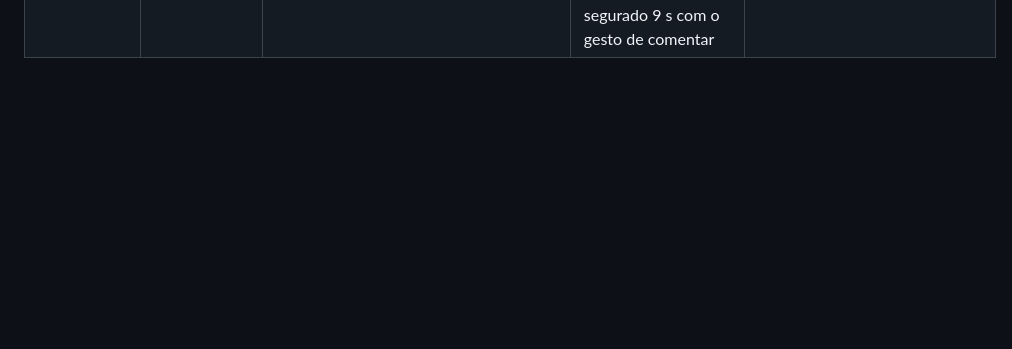
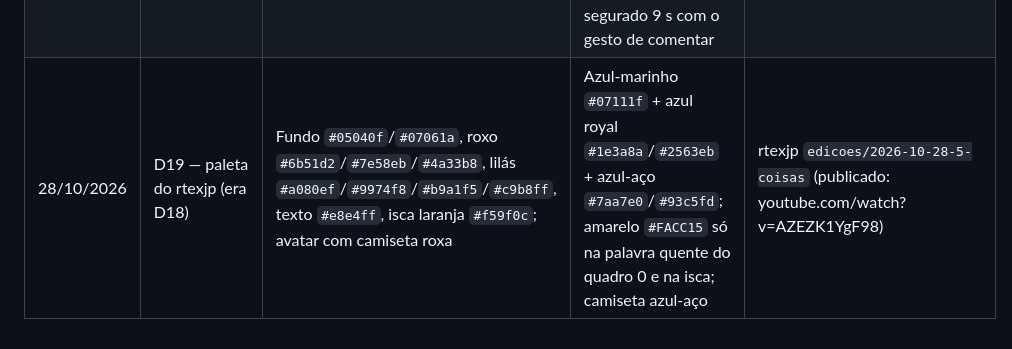
Before and after one commit to inematds/inema-design, a Markdown page: HISTORICO.md, the part around the change. Rendered like a GitHub page; blank space fills up the shorter version.

```diff
--- a/HISTORICO.md
+++ b/HISTORICO.md
@@ -34,3 +34,4 @@ Cada decisão do `DECISOES.md` ganha uma linha aqui com o valor antigo. As pági
 | 21/10/2026 | D16 — avatar no r7ex/r7exp | r7ex: PiP no canto desde o quadro 0 (D11); r7exp: PiP desde a capa | Rosto abre em meia tela (9:16 metade de baixo, 16:9 metade direita) e depois PiP, mudando conforme o plano | r7ex e r7exp publicados até 21/10/2026 |
 | 22/10/2026 | D17 — reels 9:16 do r7exp | Avatar em faixa no meio (778–1338), imagem da personagem embaixo (1338–1920); quadro 0 = diagrama 16:9 pequeno (casos) ou capa repetida (índice) | Avatar no terço de baixo o tempo todo; 2/3 de cima com conteúdo; quadro 0 = imagem de impacto + título grande | Reels r7exp publicados até 22/10/2026 (5 futuros, bots, PHP2Shell, bancos) |
 | 28/10/2026 | D18 — ritmo e fecho do r7ex | Fala 550–700 caracteres a ~210 palavras/min, sem pausa; cartão do comentário 0,8–1,6 s, vídeo corta na última palavra | Fala 450–620 caracteres, montagem a ~182 palavras/min, ~0,75 s de silêncio antes da máxima, cartão segurado 9 s com o gesto de comentar | r7ex publicados até 28/10/2026 |
+| 28/10/2026 | D19 — paleta do rtexjp (era D18) | Fundo `#05040f`/`#07061a`, roxo `#6b51d2`/`#7e58eb`/`#4a33b8`, lilás `#a080ef`/`#9974f8`/`#b9a1f5`/`#c9b8ff`, texto `#e8e4ff`, isca laranja `#f59f0c`; avatar com camiseta roxa | Azul-marinho `#07111f` + azul royal `#1e3a8a`/`#2563eb` + azul-aço `#7aa7e0`/`#93c5fd`; amarelo `#FACC15` só na palavra quente do quadro 0 e na isca; camiseta azul-aço | rtexjp `edicoes/2026-10-28-5-coisas` (publicado: youtube.com/watch?v=AZEZK1YgF98) |
```
Also changed, not shown: DECISOES.md (+1 -1 lines), memoria/correcoes.md (+1 -0 lines).
